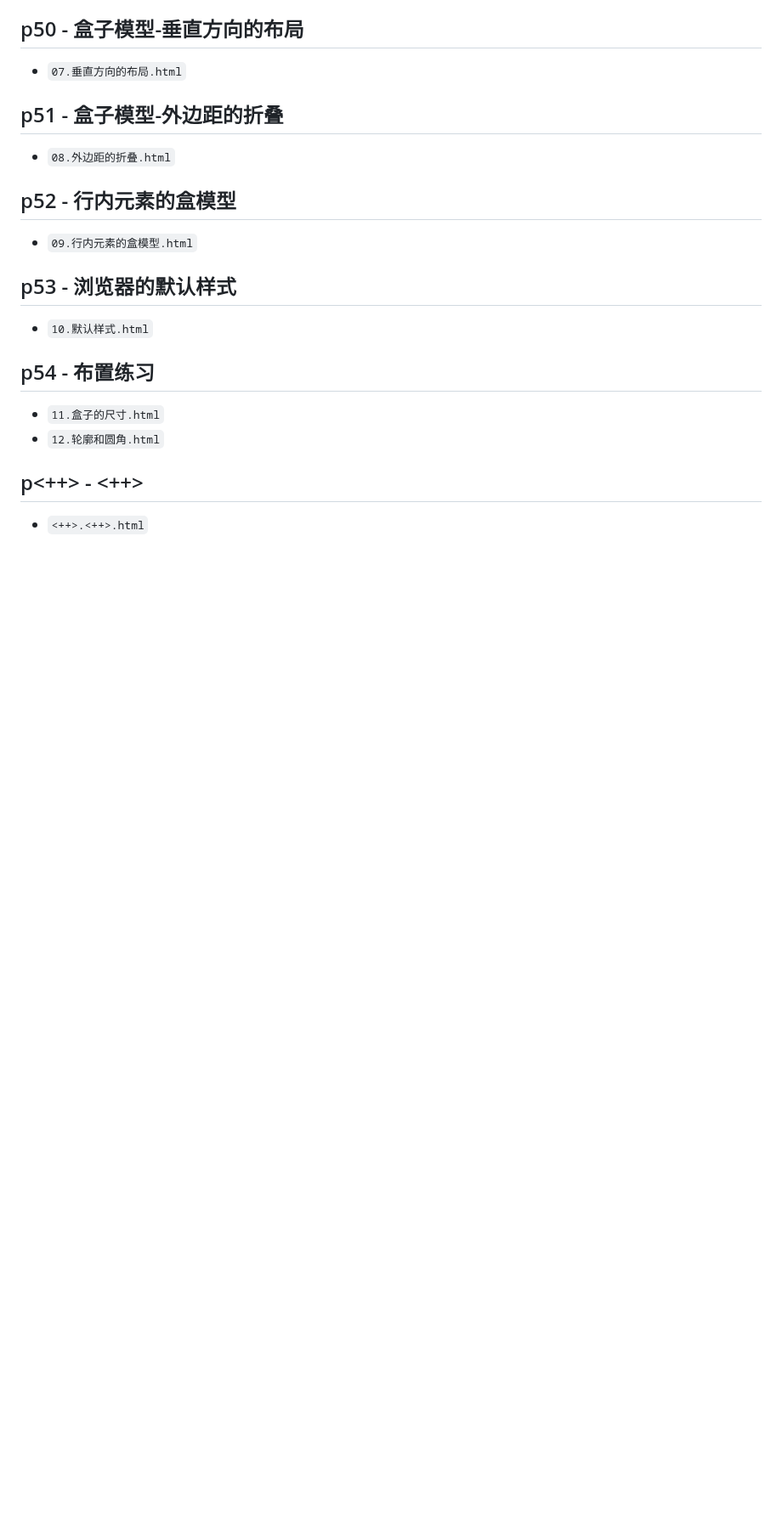
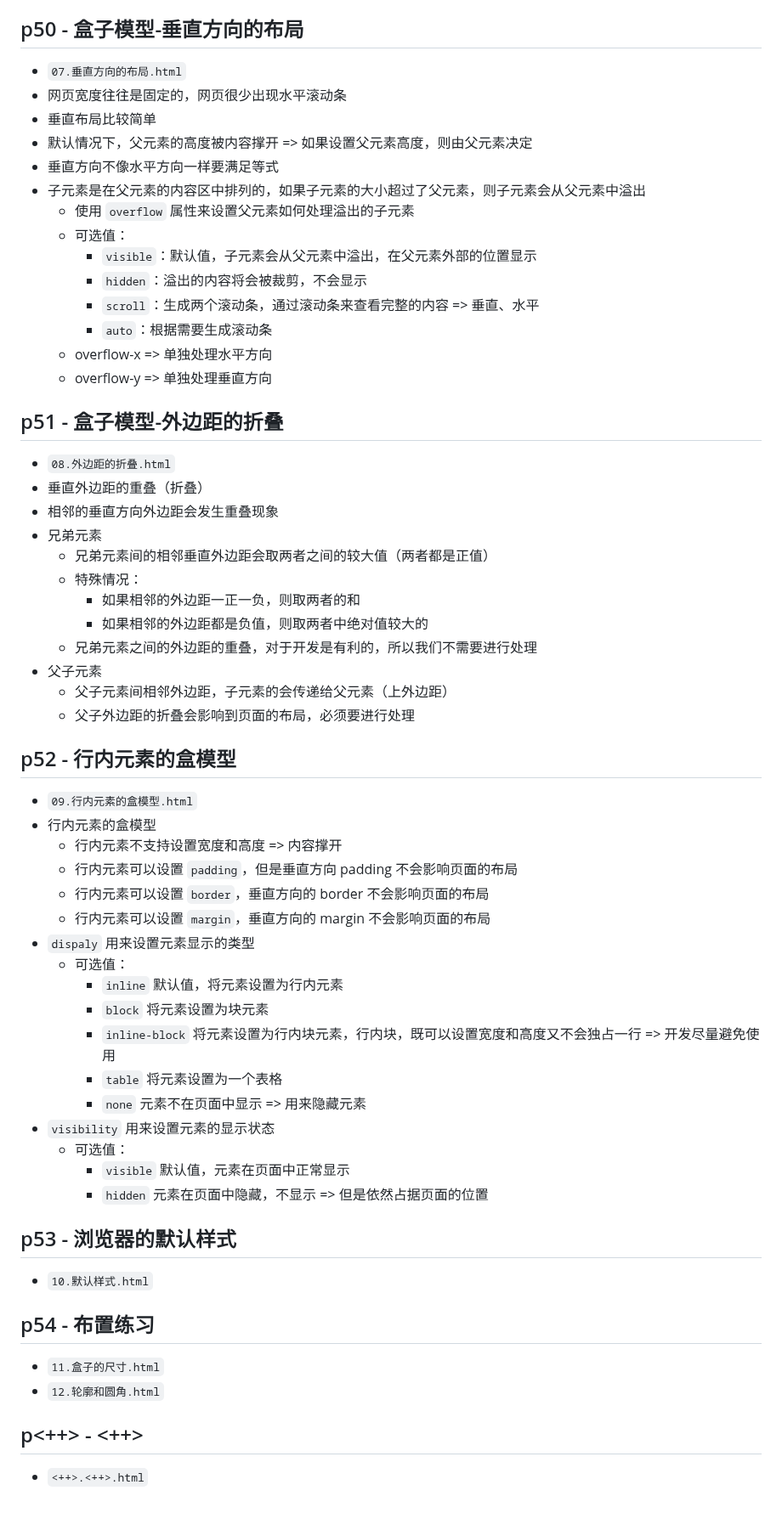
Before and after one commit to geometryolife/web-atguigu, a Markdown page: HTML-CSS/ch03_layout/README.md, the part around one of its changes. Shown at 85% size. GitHub-like rendering; blank space fills up the shorter version.

Commit message:
add CSS readme p50 ~ p52

```diff
--- a/HTML-CSS/ch03_layout/README.md
+++ b/HTML-CSS/ch03_layout/README.md
@@ -123,14 +123,54 @@
 ## p50 - 盒子模型-垂直方向的布局
 
 - `07.垂直方向的布局.html`
+- 网页宽度往往是固定的，网页很少出现水平滚动条
+- 垂直布局比较简单
+- 默认情况下，父元素的高度被内容撑开 => 如果设置父元素高度，则由父元素决定
+- 垂直方向不像水平方向一样要满足等式
+- 子元素是在父元素的内容区中排列的，如果子元素的大小超过了父元素，则子元素会从父元素中溢出
+  - 使用 `overflow` 属性来设置父元素如何处理溢出的子元素
+  - 可选值：
+    - `visible`：默认值，子元素会从父元素中溢出，在父元素外部的位置显示
+    - `hidden`：溢出的内容将会被裁剪，不会显示
+    - `scroll`：生成两个滚动条，通过滚动条来查看完整的内容 => 垂直、水平
+    - `auto`：根据需要生成滚动条
+  - overflow-x => 单独处理水平方向
+  - overflow-y => 单独处理垂直方向
 
 ## p51 - 盒子模型-外边距的折叠
 
 - `08.外边距的折叠.html`
+- 垂直外边距的重叠（折叠）
+- 相邻的垂直方向外边距会发生重叠现象
+- 兄弟元素
+  - 兄弟元素间的相邻垂直外边距会取两者之间的较大值（两者都是正值）
+  - 特殊情况：
+    - 如果相邻的外边距一正一负，则取两者的和
+    - 如果相邻的外边距都是负值，则取两者中绝对值较大的
+  - 兄弟元素之间的外边距的重叠，对于开发是有利的，所以我们不需要进行处理
+- 父子元素
+  - 父子元素间相邻外边距，子元素的会传递给父元素（上外边距）
+  - 父子外边距的折叠会影响到页面的布局，必须要进行处理
 
 ## p52 - 行内元素的盒模型
 
 - `09.行内元素的盒模型.html`
+- 行内元素的盒模型
+  - 行内元素不支持设置宽度和高度 => 内容撑开
+  - 行内元素可以设置 `padding`，但是垂直方向 padding 不会影响页面的布局
+  - 行内元素可以设置 `border`，垂直方向的 border 不会影响页面的布局
+  - 行内元素可以设置 `margin`，垂直方向的 margin 不会影响页面的布局
+- `dispaly` 用来设置元素显示的类型
+  - 可选值：
+    - `inline` 默认值，将元素设置为行内元素
+    - `block` 将元素设置为块元素
+    - `inline-block` 将元素设置为行内块元素，行内块，既可以设置宽度和高度又不会独占一行 => 开发尽量避免使用
+    - `table` 将元素设置为一个表格
+    - `none` 元素不在页面中显示 => 用来隐藏元素
+- `visibility` 用来设置元素的显示状态
+  - 可选值：
+    - `visible` 默认值，元素在页面中正常显示
+    - `hidden` 元素在页面中隐藏，不显示 => 但是依然占据页面的位置
 
 ## p53 - 浏览器的默认样式
 
```
Also changed, not shown: other parts of HTML-CSS/ch03_layout/README.md (+1 -1 lines).
